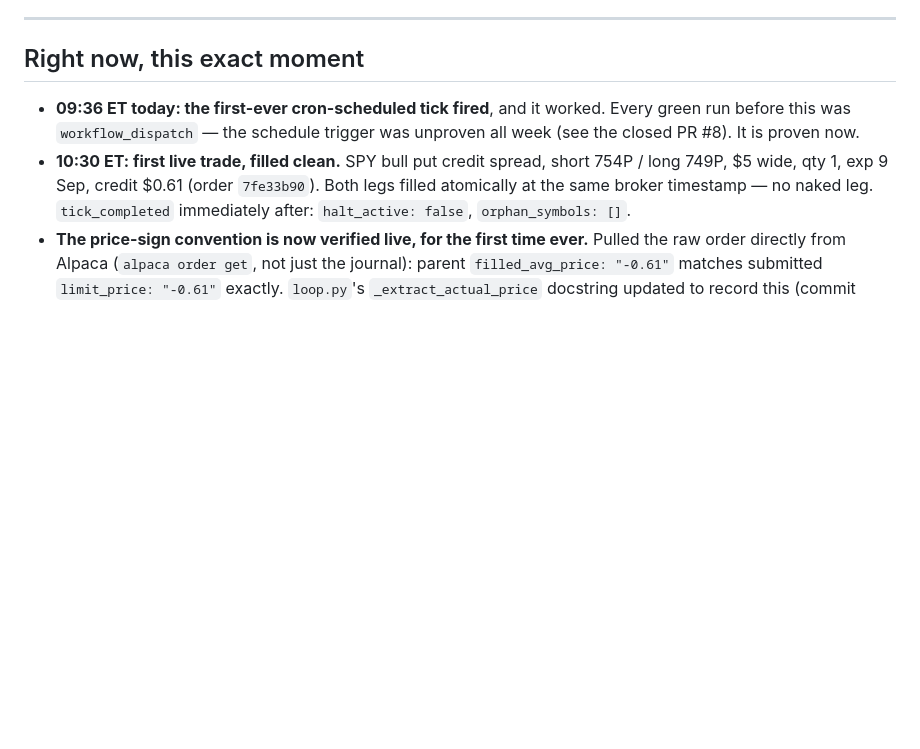
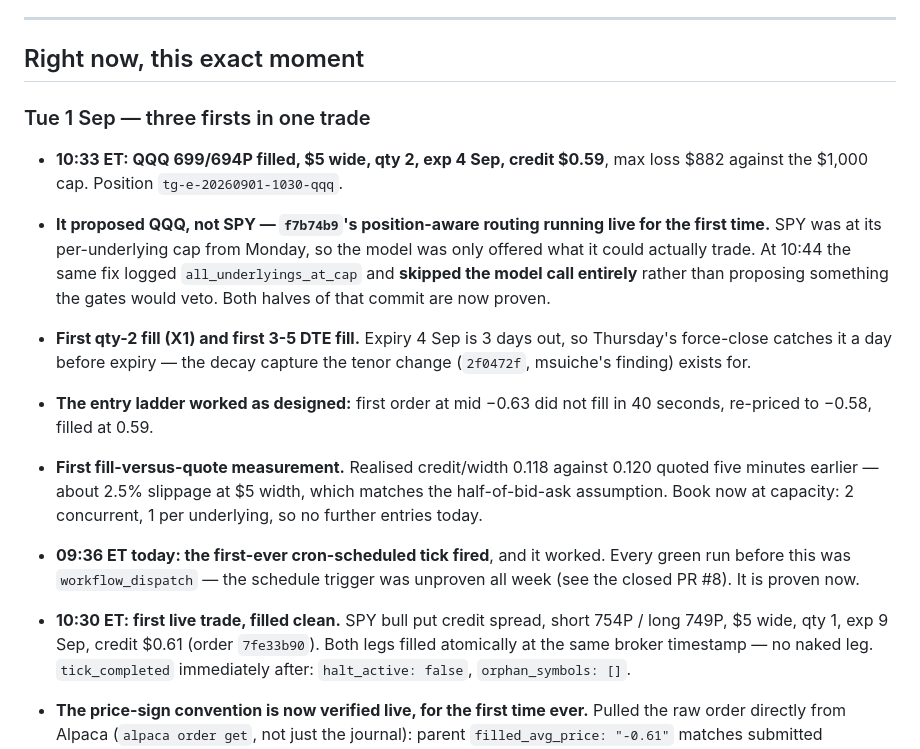
Before and after one commit to Kalwaleed/theta-gate, a Markdown page: docs/STATUS.md, the part around the change. Drawn GitHub-style; blank space fills up the shorter version.

Commit message:
status: Tue 1 Sep — QQQ filled, and three paths ran live for the first time
Position-aware routing (f7b74b9) both proposed QQQ because SPY was capped and
later skipped the model call outright with all_underlyings_at_cap. First qty-2
fill and first 3-5 DTE fill. Entry ladder re-priced once and filled.

Also the first fill-versus-quote number we have: 0.118 realised against 0.120
quoted, ~2.5% slippage at $5 width, matching the half-of-bid-ask assumption
the width analysis rests on.

Co-Authored-By: Claude Opus 5 (1M context) <noreply@anthropic.com>

```diff
--- a/docs/STATUS.md
+++ b/docs/STATUS.md
@@ -11,6 +11,26 @@ Multiple Claude sessions have touched this repo. This one is `theta-gate-scoped-
 ---
 
 ## Right now, this exact moment
+
+### Tue 1 Sep — three firsts in one trade
+
+- **10:33 ET: QQQ 699/694P filled, $5 wide, qty 2, exp 4 Sep, credit $0.59**, max
+  loss $882 against the $1,000 cap. Position `tg-e-20260901-1030-qqq`.
+- **It proposed QQQ, not SPY — `f7b74b9`'s position-aware routing running live for
+  the first time.** SPY was at its per-underlying cap from Monday, so the model was
+  only offered what it could actually trade. At 10:44 the same fix logged
+  `all_underlyings_at_cap` and **skipped the model call entirely** rather than
+  proposing something the gates would veto. Both halves of that commit are now proven.
+- **First qty-2 fill (X1) and first 3-5 DTE fill.** Expiry 4 Sep is 3 days out, so
+  Thursday's force-close catches it a day before expiry — the decay capture the
+  tenor change (`2f0472f`, msuiche's finding) exists for.
+- **The entry ladder worked as designed:** first order at mid −0.63 did not fill in
+  40 seconds, re-priced to −0.58, filled at 0.59.
+- **First fill-versus-quote measurement.** Realised credit/width 0.118 against 0.120
+  quoted five minutes earlier — about 2.5% slippage at $5 width, which matches the
+  half-of-bid-ask assumption. Book now at capacity: 2 concurrent, 1 per underlying,
+  so no further entries today.
+
 
 - **09:36 ET today: the first-ever cron-scheduled tick fired**, and it worked. Every green run before this was `workflow_dispatch` — the schedule trigger was unproven all week (see the closed PR #8). It is proven now.
 - **10:30 ET: first live trade, filled clean.** SPY bull put credit spread, short 754P / long 749P, $5 wide, qty 1, exp 9 Sep, credit $0.61 (order `7fe33b90`). Both legs filled atomically at the same broker timestamp — no naked leg. `tick_completed` immediately after: `halt_active: false`, `orphan_symbols: []`.
```
